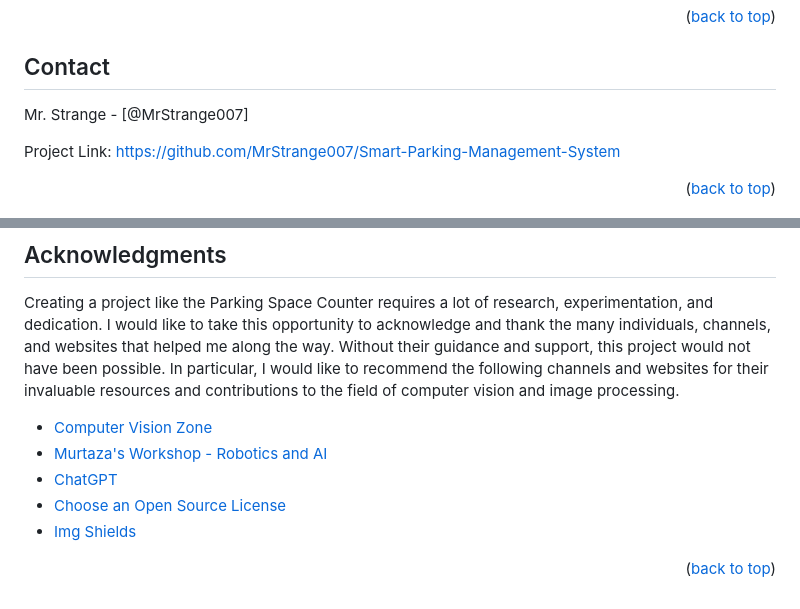
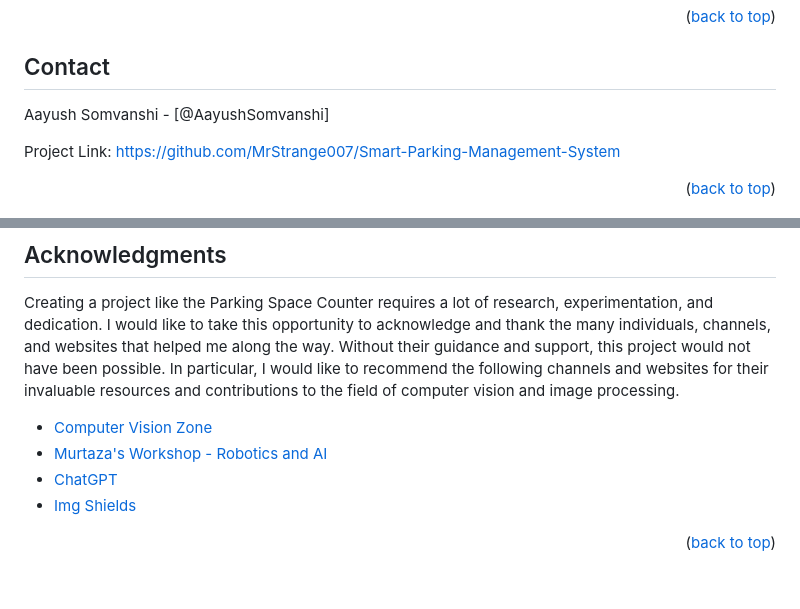
Before and after one commit to AayushSomvanshi/Smart-Parking-Management-System, a Markdown page: README.md, 2 parts joined by grey strips. Drawn GitHub-style.

```diff
--- a/README.md
+++ b/README.md
@@ -237,7 +237,7 @@ Distributed under the MIT License. See `LICENSE.txt` for more information.
 <!-- CONTACT -->
 ## Contact
 
-Mr. Strange - [@MrStrange007]
+Aayush Somvanshi - [@AayushSomvanshi]
 
 Project Link: [https://github.com/MrStrange007/Smart-Parking-Management-System](https://github.com/MrStrange007/Smart-Parking-Management-System)
 
@@ -253,7 +253,6 @@ Creating a project like the Parking Space Counter requires a lot of research, ex
 * [Computer Vision Zone](https://www.computervision.zone/)
 * [Murtaza's Workshop - Robotics and AI](https://www.youtube.com/@murtazasworkshop)
 * [ChatGPT](https://chat.openai.com/chat)
-* [Choose an Open Source License](https://choosealicense.com)
 * [Img Shields](https://shields.io)
 
 
```
Also changed, not shown: other parts of README.md (+1 -1 lines).
